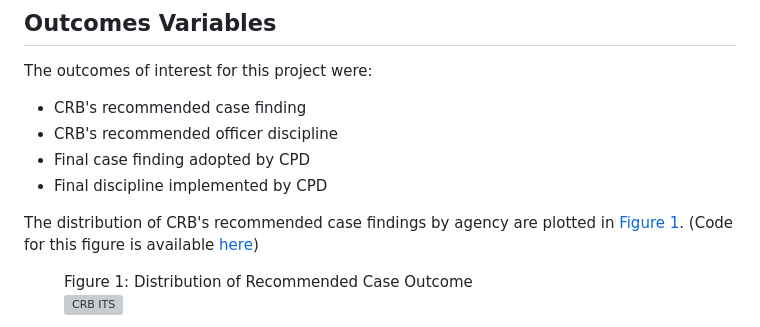
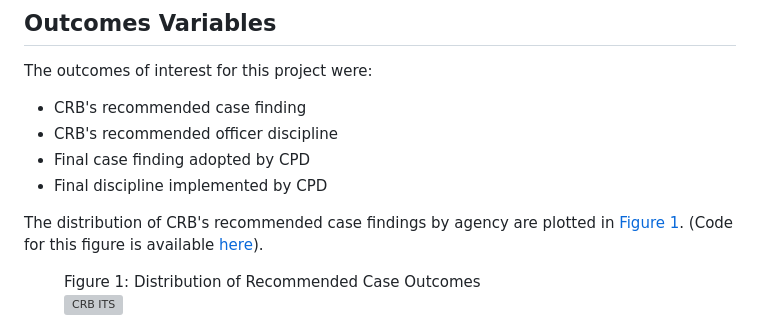
Before and after one commit to m-shames/portfolio, a Markdown page: projects/police-oversight/README.md, the part around the change printed below. GitHub-like rendering; grey boxes are pictures that could not be loaded.

```diff
--- a/projects/police-oversight/README.md
+++ b/projects/police-oversight/README.md
@@ -49,9 +49,9 @@ The outcomes of interest for this project were:
 - Final discipline implemented by CPD
 
 The distribution of CRB's recommended case findings by agency are plotted in [Figure 1](#fig1).
-(Code for this figure is available [here](https://github.com/m-shames/portfolio/blob/main/projects/police-oversight/2_visualizations/Code_fig-crb-finding.R))
+(Code for this figure is available [here](https://github.com/m-shames/portfolio/blob/main/projects/police-oversight/2_visualizations/Code_fig-crb-finding.R)).
 
 <figure id="fig1">
-  <figcaption>Figure 1: Distribution of Recommended Case Outcome</figcaption>
+  <figcaption>Figure 1: Distribution of Recommended Case Outcomes</figcaption>
   <img src="2_visualizations/fig1_crb_finding.png" alt="CRB ITS">
 </figure>
```
Also changed, not shown: other parts of projects/police-oversight/README.md (+3 -4 lines).
